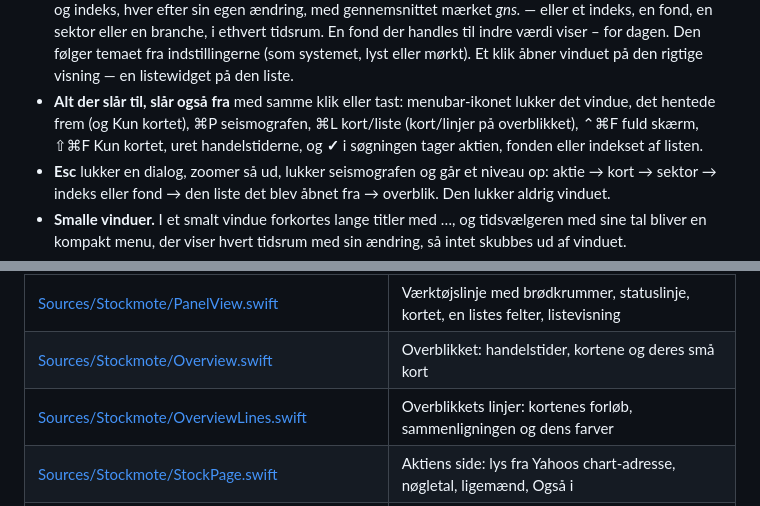
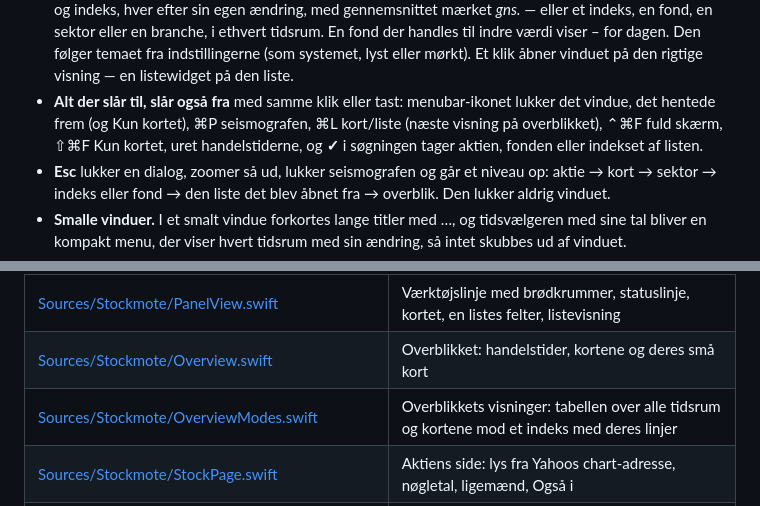
Before and after one commit to appmotes/Stockmote, a Markdown page: README.da.md, 2 parts joined by grey strips. Drawn GitHub-style.

```diff
--- a/README.da.md
+++ b/README.da.md
@@ -186,7 +186,7 @@ se *Kurser for danske fonde og Nordnets fonde*) og **gennemsnittet** af en liste
   indstillingerne (som systemet, lyst eller mørkt). Et klik åbner vinduet på den rigtige visning — en listewidget på
   den liste.
 - **Alt der slår til, slår også fra** med samme klik eller tast: menubar-ikonet lukker det vindue, det
-  hentede frem (og Kun kortet), ⌘P seismografen, ⌘L kort/liste (kort/linjer på overblikket), ⌃⌘F fuld skærm, ⇧⌘F Kun kortet, uret
+  hentede frem (og Kun kortet), ⌘P seismografen, ⌘L kort/liste (næste visning på overblikket), ⌃⌘F fuld skærm, ⇧⌘F Kun kortet, uret
   handelstiderne, og **✓ <liste>** i søgningen tager aktien, fonden eller indekset af listen.
 - **Esc** lukker en dialog, zoomer så ud, lukker seismografen og går et niveau op: aktie → kort → sektor → indeks
   eller fond → den liste det blev åbnet fra → overblik. Den lukker aldrig vinduet.
@@ -411,7 +411,7 @@ Den opdaterer cirka hvert kvarter mens en børs er åben og ellers hver time; Wi
 | [Sources/Stockmote/MenuBarItem.swift](Sources/Stockmote/MenuBarItem.swift) | Menubar-ikon og farvet tal; et klik henter vinduet frem eller lukker det, højreklik giver en lille menu |
 | [Sources/Stockmote/PanelView.swift](Sources/Stockmote/PanelView.swift) | Værktøjslinje med brødkrummer, statuslinje, kortet, en listes felter, listevisning |
 | [Sources/Stockmote/Overview.swift](Sources/Stockmote/Overview.swift) | Overblikket: handelstider, kortene og deres små kort |
-| [Sources/Stockmote/OverviewLines.swift](Sources/Stockmote/OverviewLines.swift) | Overblikkets linjer: kortenes forløb, sammenligningen og dens farver |
+| [Sources/Stockmote/OverviewModes.swift](Sources/Stockmote/OverviewModes.swift) | Overblikkets visninger: tabellen over alle tidsrum og kortene mod et indeks med deres linjer |
 | [Sources/Stockmote/StockPage.swift](Sources/Stockmote/StockPage.swift) | Aktiens side: lys fra Yahoos chart-adresse, nøgletal, ligemænd, Også i |
 | [Sources/Stockmote/Search.swift](Sources/Stockmote/Search.swift) | Søgningen: indekser, aktier og fonde, og **+ Liste** ved hver |
 | [Sources/Stockmote/Dialogs.swift](Sources/Stockmote/Dialogs.swift) | Dialog-værten, ny og omdøb watchliste, og fondsvælgeren der henter en fonds beholdning, før den kommer i en liste |
```
Also changed, not shown: other parts of README.da.md (+20 -19 lines), README.md (+22 -21 lines), docs/overview-lines.png (deleted), docs/overview-relative.png (added), docs/overview-table.png (added), 9 other files.
